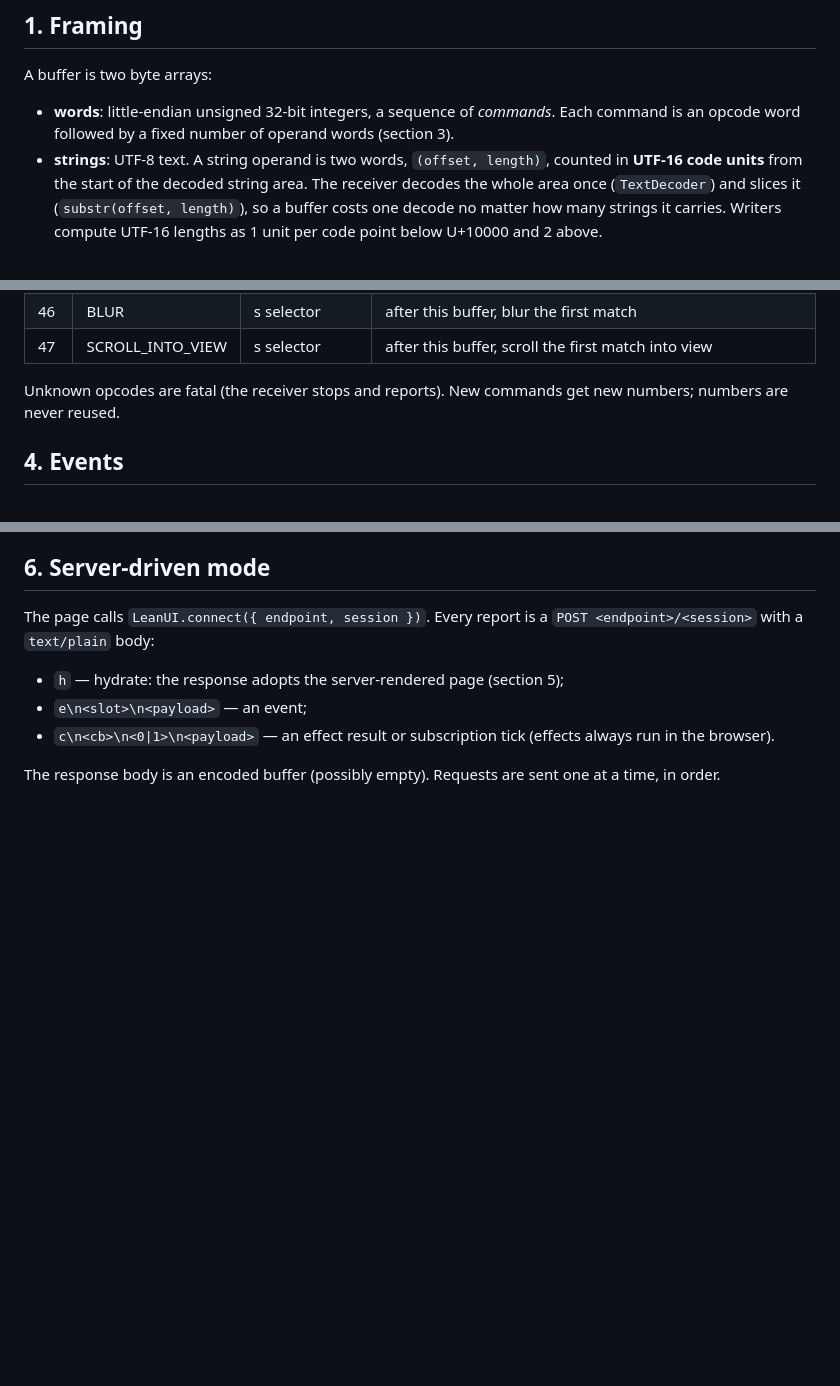
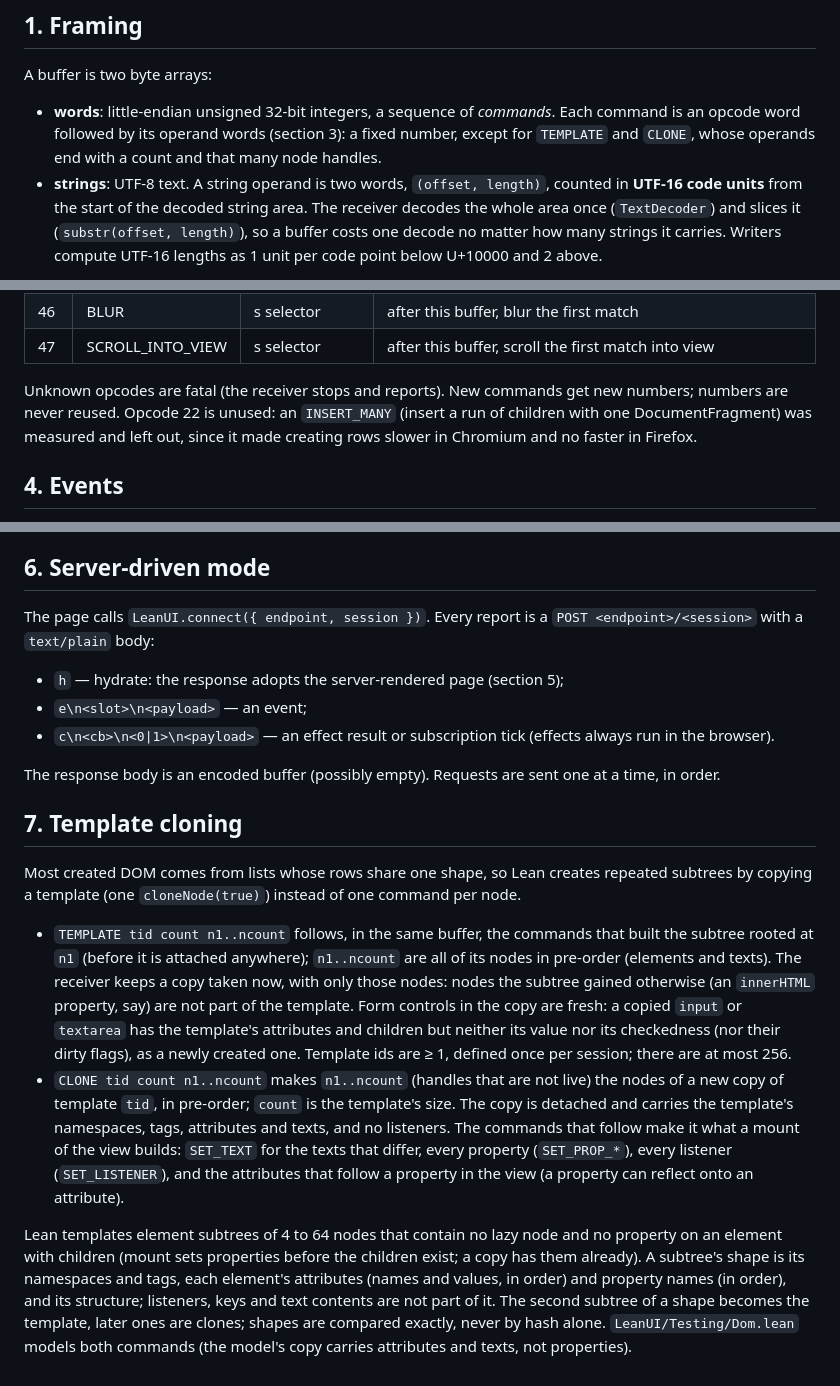
Before and after one commit to FawadHa1der/leanui, a Markdown page: docs/PROTOCOL.md, 3 parts joined by grey strips. Drawn GitHub-style; blank space fills up the shorter version.

Commit message:
Document template cloning (PROTOCOL.md section 7, DESIGN.md) and the unused opcode 22
Co-Authored-By: Claude Opus 5.5 <noreply@anthropic.com>

```diff
--- a/docs/PROTOCOL.md
+++ b/docs/PROTOCOL.md
@@ -10,7 +10,8 @@ below. This document is normative for both.
 A buffer is two byte arrays:
 
 - **words**: little-endian unsigned 32-bit integers, a sequence of *commands*. Each command is an
-  opcode word followed by a fixed number of operand words (section 3).
+  opcode word followed by its operand words (section 3): a fixed number, except for `TEMPLATE`
+  and `CLONE`, whose operands end with a count and that many node handles.
 - **strings**: UTF-8 text. A string operand is two words, `(offset, length)`, counted in **UTF-16
   code units** from the start of the decoded string area. The receiver decodes the whole area once
   (`TextDecoder`) and slices it (`substr(offset, length)`), so a buffer costs one decode no matter
@@ -72,7 +75,9 @@ In the browser, the wasm module passes both arrays as views into its memory (no
 | 47 | SCROLL_INTO_VIEW | s selector | after this buffer, scroll the first match into view |
 
 Unknown opcodes are fatal (the receiver stops and reports). New commands get new numbers; numbers
-are never reused.
+are never reused. Opcode 22 is unused: an `INSERT_MANY` (insert a run of children with one
+DocumentFragment) was measured and left out, since it made creating rows slower in Chromium and
+no faster in Firefox.
 
 ## 4. Events
 
@@ -120,3 +125,30 @@ The page calls `LeanUI.connect({ endpoint, session })`. Every report is a `POST
 
 The response body is an encoded buffer (possibly empty). Requests are sent one at a time, in
 order.
+
+## 7. Template cloning
+
+Most created DOM comes from lists whose rows share one shape, so Lean creates repeated subtrees
+by copying a template (one `cloneNode(true)`) instead of one command per node.
+
+- `TEMPLATE tid count n1..ncount` follows, in the same buffer, the commands that built the
+  subtree rooted at `n1` (before it is attached anywhere); `n1..ncount` are all of its nodes in
+  pre-order (elements and texts). The receiver keeps a copy taken now, with only those nodes:
+  nodes the subtree gained otherwise (an `innerHTML` property, say) are not part of the template.
+  Form controls in the copy are fresh: a copied `input` or `textarea` has the template's
+  attributes and children but neither its value nor its checkedness (nor their dirty flags), as a
+  newly created one. Template ids are ≥ 1, defined once per session; there are at most 256.
+- `CLONE tid count n1..ncount` makes `n1..ncount` (handles that are not live) the nodes of a new
+  copy of template `tid`, in pre-order; `count` is the template's size. The copy is detached and
+  carries the template's namespaces, tags, attributes and texts, and no listeners. The commands
+  that follow make it what a mount of the view builds: `SET_TEXT` for the texts that differ, every
+  property (`SET_PROP_*`), every listener (`SET_LISTENER`), and the attributes that follow a
+  property in the view (a property can reflect onto an attribute).
+
+Lean templates element subtrees of 4 to 64 nodes that contain no lazy node and no property on an
+element with children (mount sets properties before the children exist; a copy has them
+already). A subtree's shape is its namespaces and tags, each element's attributes (names and
+values, in order) and property names (in order), and its structure; listeners, keys and text
+contents are not part of it. The second subtree of a shape becomes the template, later ones are
+clones; shapes are compared exactly, never by hash alone. `LeanUI/Testing/Dom.lean` models both
+commands (the model's copy carries attributes and texts, not properties).
```
Also changed, not shown: other parts of docs/PROTOCOL.md (+2 -0 lines), docs/DESIGN.md (+5 -1 lines).
